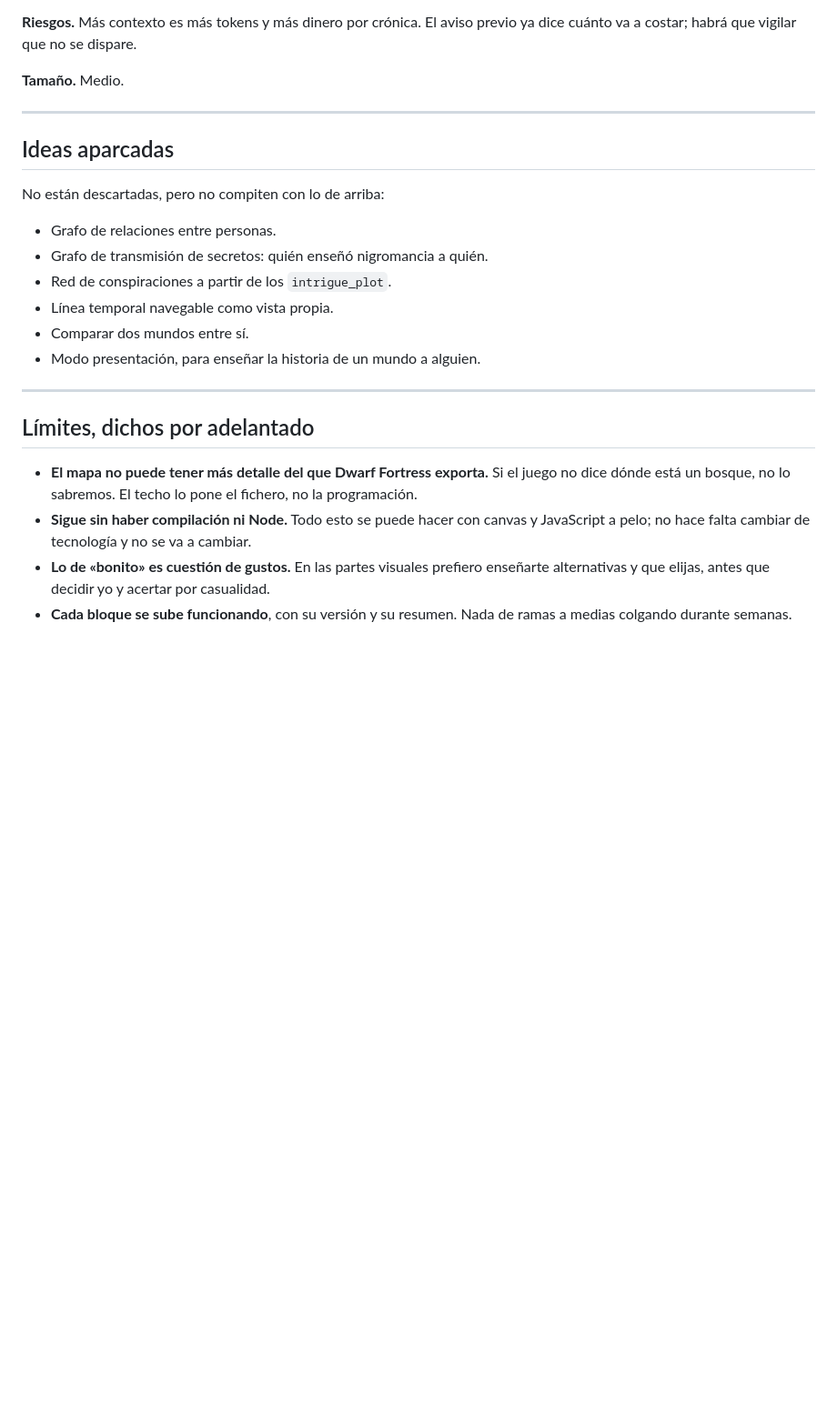
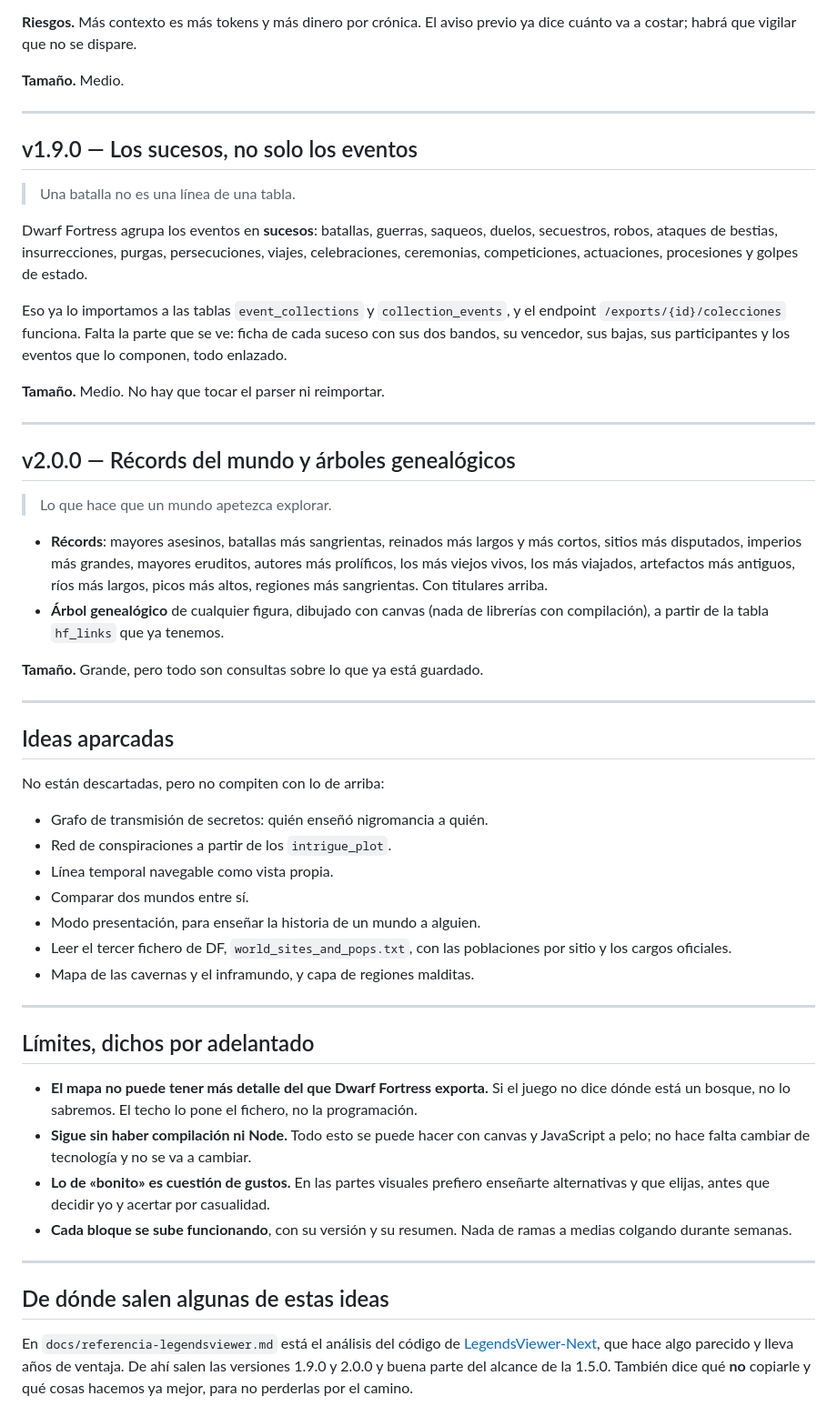
Before and after one commit to HerrKlicova/ProLegends-Dwarf-Fortress, a Markdown page: ROADMAP.md, the part around the change. Shown at 91% size. Rendered like a GitHub page; blank space fills up the shorter version.

```diff
--- a/ROADMAP.md
+++ b/ROADMAP.md
@@ -304,16 +304,52 @@ previo ya dice cuánto va a costar; habrá que vigilar que no se dispare.
 
 ---
 
+## v1.9.0 — Los sucesos, no solo los eventos
+
+> Una batalla no es una línea de una tabla.
+
+Dwarf Fortress agrupa los eventos en **sucesos**: batallas, guerras, saqueos,
+duelos, secuestros, robos, ataques de bestias, insurrecciones, purgas,
+persecuciones, viajes, celebraciones, ceremonias, competiciones, actuaciones,
+procesiones y golpes de estado.
+
+Eso ya lo importamos a las tablas `event_collections` y `collection_events`, y
+el endpoint `/exports/{id}/colecciones` funciona. Falta la parte que se ve:
+ficha de cada suceso con sus dos bandos, su vencedor, sus bajas, sus
+participantes y los eventos que lo componen, todo enlazado.
+
+**Tamaño.** Medio. No hay que tocar el parser ni reimportar.
+
+---
+
+## v2.0.0 — Récords del mundo y árboles genealógicos
+
+> Lo que hace que un mundo apetezca explorar.
+
+- **Récords**: mayores asesinos, batallas más sangrientas, reinados más largos y
+  más cortos, sitios más disputados, imperios más grandes, mayores eruditos,
+  autores más prolíficos, los más viejos vivos, los más viajados, artefactos más
+  antiguos, ríos más largos, picos más altos, regiones más sangrientas. Con
+  titulares arriba.
+- **Árbol genealógico** de cualquier figura, dibujado con canvas (nada de
+  librerías con compilación), a partir de la tabla `hf_links` que ya tenemos.
+
+**Tamaño.** Grande, pero todo son consultas sobre lo que ya está guardado.
+
+---
+
 ## Ideas aparcadas
 
 No están descartadas, pero no compiten con lo de arriba:
 
-- Grafo de relaciones entre personas.
 - Grafo de transmisión de secretos: quién enseñó nigromancia a quién.
 - Red de conspiraciones a partir de los `intrigue_plot`.
 - Línea temporal navegable como vista propia.
 - Comparar dos mundos entre sí.
 - Modo presentación, para enseñar la historia de un mundo a alguien.
+- Leer el tercer fichero de DF, `world_sites_and_pops.txt`, con las poblaciones
+  por sitio y los cargos oficiales.
+- Mapa de las cavernas y el inframundo, y capa de regiones malditas.
 
 ---
 
@@ -329,3 +365,13 @@ No están descartadas, pero no compiten con lo de arriba:
   casualidad.
 - **Cada bloque se sube funcionando**, con su versión y su resumen. Nada de
   ramas a medias colgando durante semanas.
+
+---
+
+## De dónde salen algunas de estas ideas
+
+En `docs/referencia-legendsviewer.md` está el análisis del código de
+[LegendsViewer-Next](https://github.com/Kromtec/LegendsViewer-Next), que hace
+algo parecido y lleva años de ventaja. De ahí salen las versiones 1.9.0 y 2.0.0
+y buena parte del alcance de la 1.5.0. También dice qué **no** copiarle y qué
+cosas hacemos ya mejor, para no perderlas por el camino.
```
Also changed, not shown: docs/referencia-legendsviewer.md (added, +257 -0 lines).
